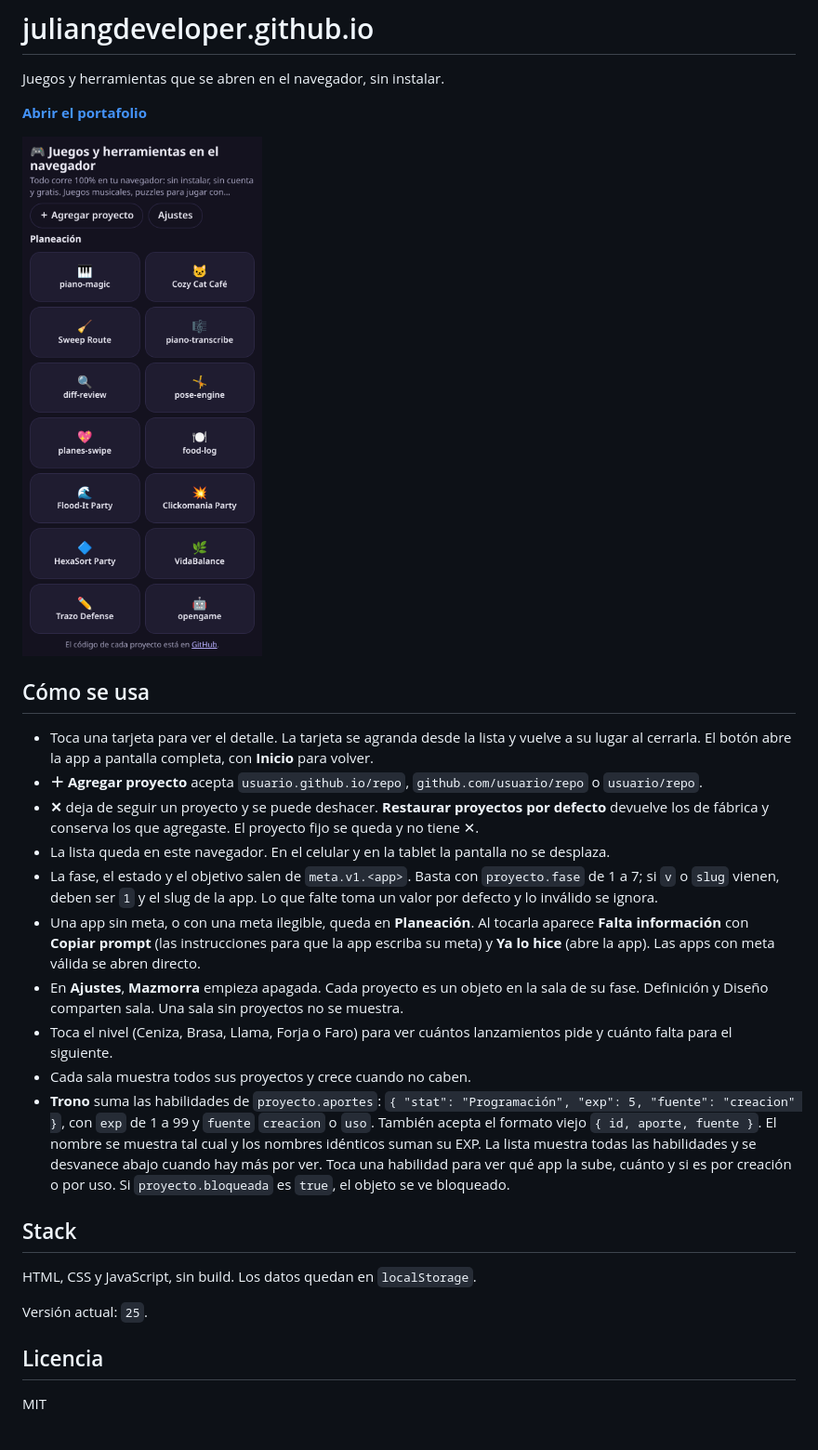
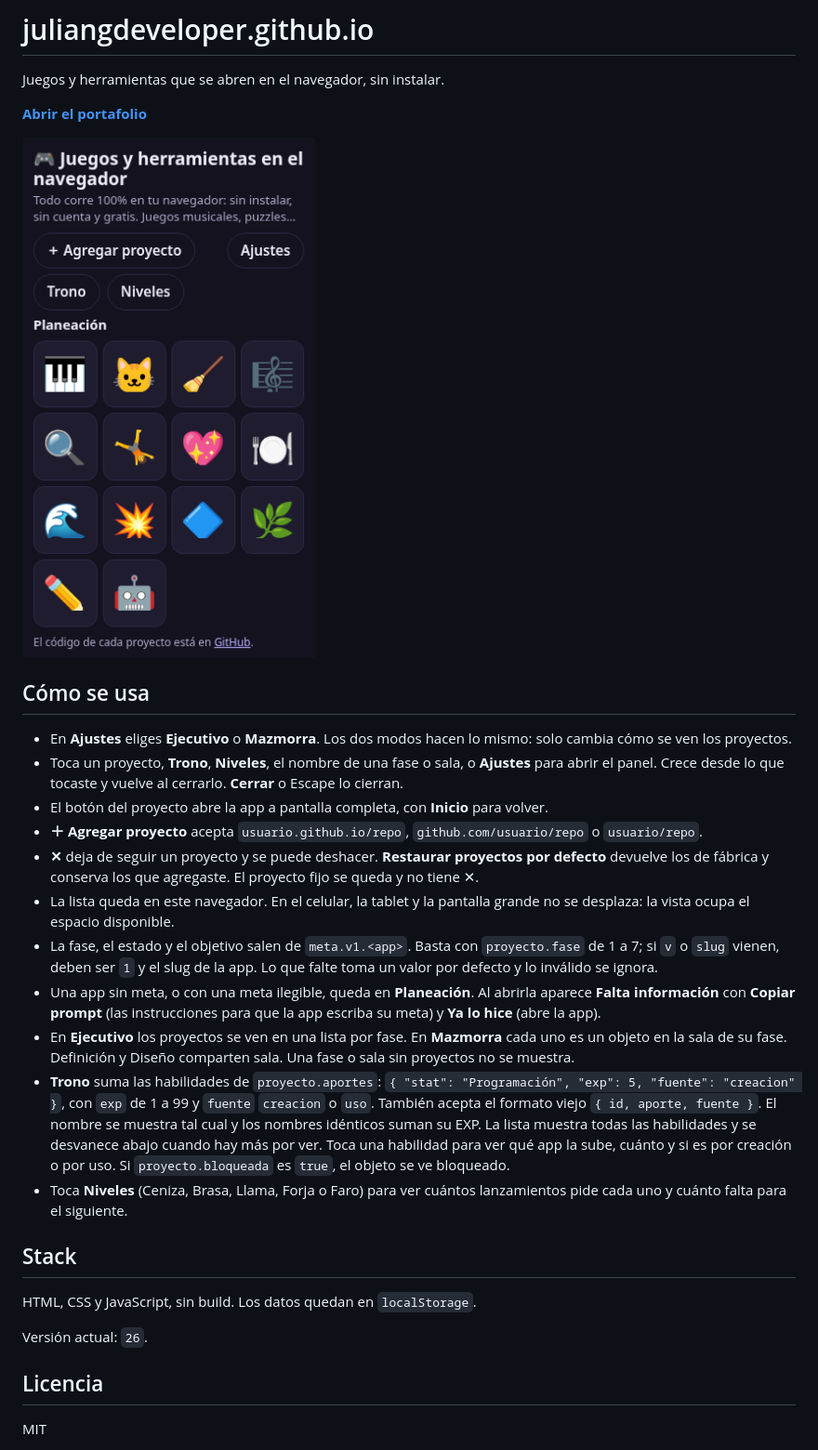
Before and after one commit to juliangdeveloper/juliangdeveloper.github.io, a Markdown page: README.md, the part around the change. Shown at 93% size. GitHub-like rendering; pictures changed too: img/portafolio.png.

Commit message:
Versión 26

```diff
--- a/README.md
+++ b/README.md
@@ -4,26 +4,27 @@ Juegos y herramientas que se abren en el navegador, sin instalar.
 
 **[Abrir el portafolio](https://juliangdeveloper.github.io/)**
 
-<img src="img/portafolio.png?v=25" alt="Portafolio en el celular con las tarjetas de los 14 proyectos en Planeación" width="320">
+<img src="img/portafolio.png?v=26" alt="Portafolio en el celular con las tarjetas de los 14 proyectos en Planeación" width="320">
 
 ## Cómo se usa
 
-- Toca una tarjeta para ver el detalle. La tarjeta se agranda desde la lista y vuelve a su lugar al cerrarla. El botón abre la app a pantalla completa, con **Inicio** para volver.
+- En **Ajustes** eliges **Ejecutivo** o **Mazmorra**. Los dos modos hacen lo mismo: solo cambia cómo se ven los proyectos.
+- Toca un proyecto, **Trono**, **Niveles**, el nombre de una fase o sala, o **Ajustes** para abrir el panel. Crece desde lo que tocaste y vuelve al cerrarlo. **Cerrar** o Escape lo cierran.
+- El botón del proyecto abre la app a pantalla completa, con **Inicio** para volver.
 - **＋ Agregar proyecto** acepta `usuario.github.io/repo`, `github.com/usuario/repo` o `usuario/repo`.
 - **✕** deja de seguir un proyecto y se puede deshacer. **Restaurar proyectos por defecto** devuelve los de fábrica y conserva los que agregaste. El proyecto fijo se queda y no tiene ✕.
-- La lista queda en este navegador. En el celular y en la tablet la pantalla no se desplaza.
+- La lista queda en este navegador. En el celular, la tablet y la pantalla grande no se desplaza: la vista ocupa el espacio disponible.
 - La fase, el estado y el objetivo salen de `meta.v1.<app>`. Basta con `proyecto.fase` de 1 a 7; si `v` o `slug` vienen, deben ser `1` y el slug de la app. Lo que falte toma un valor por defecto y lo inválido se ignora.
-- Una app sin meta, o con una meta ilegible, queda en **Planeación**. Al tocarla aparece **Falta información** con **Copiar prompt** (las instrucciones para que la app escriba su meta) y **Ya lo hice** (abre la app). Las apps con meta válida se abren directo.
-- En **Ajustes**, **Mazmorra** empieza apagada. Cada proyecto es un objeto en la sala de su fase. Definición y Diseño comparten sala. Una sala sin proyectos no se muestra.
-- Toca el nivel (Ceniza, Brasa, Llama, Forja o Faro) para ver cuántos lanzamientos pide y cuánto falta para el siguiente.
-- Cada sala muestra todos sus proyectos y crece cuando no caben.
+- Una app sin meta, o con una meta ilegible, queda en **Planeación**. Al abrirla aparece **Falta información** con **Copiar prompt** (las instrucciones para que la app escriba su meta) y **Ya lo hice** (abre la app).
+- En **Ejecutivo** los proyectos se ven en una lista por fase. En **Mazmorra** cada uno es un objeto en la sala de su fase. Definición y Diseño comparten sala. Una fase o sala sin proyectos no se muestra.
 - **Trono** suma las habilidades de `proyecto.aportes`: `{ "stat": "Programación", "exp": 5, "fuente": "creacion" }`, con `exp` de 1 a 99 y `fuente` `creacion` o `uso`. También acepta el formato viejo `{ id, aporte, fuente }`. El nombre se muestra tal cual y los nombres idénticos suman su EXP. La lista muestra todas las habilidades y se desvanece abajo cuando hay más por ver. Toca una habilidad para ver qué app la sube, cuánto y si es por creación o por uso. Si `proyecto.bloqueada` es `true`, el objeto se ve bloqueado.
+- Toca **Niveles** (Ceniza, Brasa, Llama, Forja o Faro) para ver cuántos lanzamientos pide cada uno y cuánto falta para el siguiente.
 
 ## Stack
 
 HTML, CSS y JavaScript, sin build. Los datos quedan en `localStorage`.
 
-Versión actual: `25`.
+Versión actual: `26`.
 
 ## Licencia
 
```
Also changed, not shown: 9 other files.
